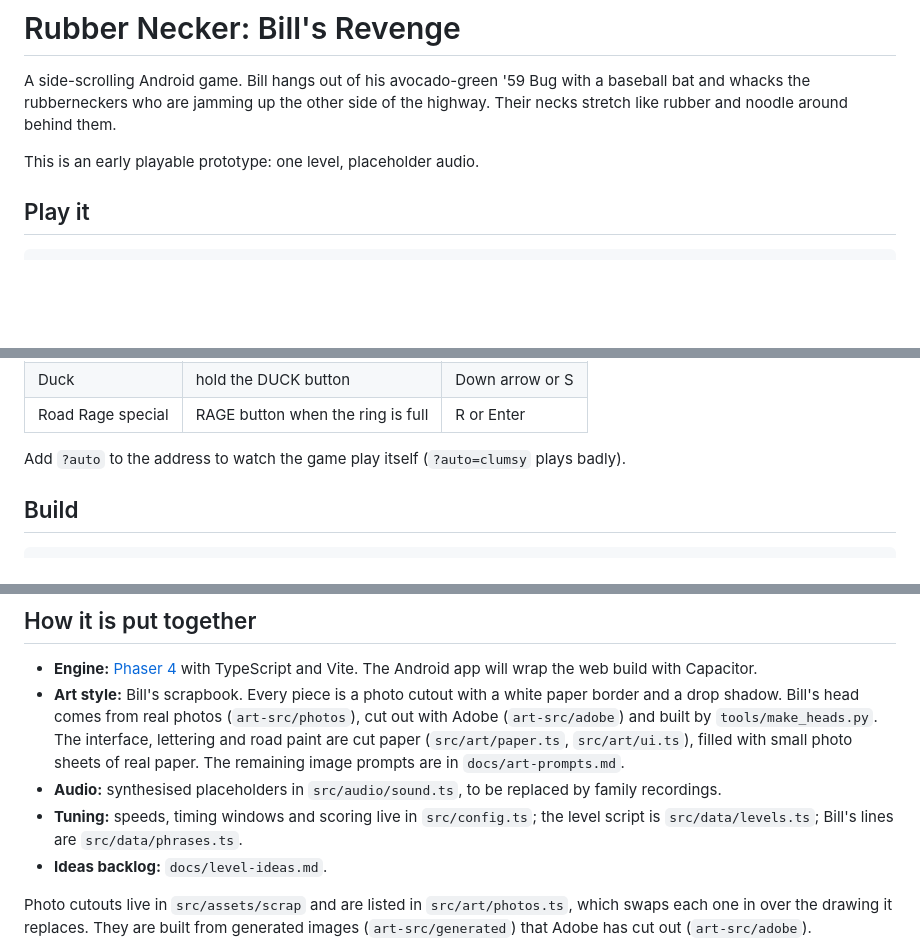
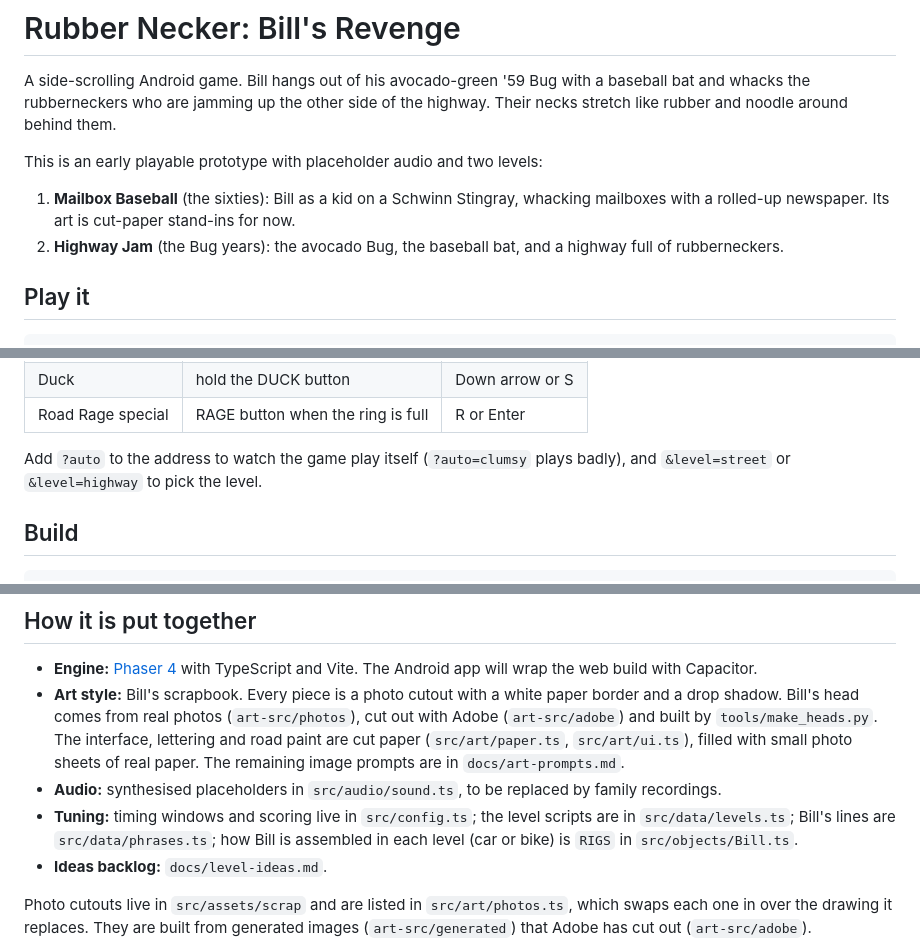
Before and after one commit to Thechristianfreed/Rubber-Necker-Bills-Revenge, a Markdown page: README.md, 3 parts joined by grey strips. Drawn GitHub-style; blank space fills up the shorter version.

```diff
--- a/README.md
+++ b/README.md
@@ -4,7 +4,10 @@ A side-scrolling Android game. Bill hangs out of his avocado-green '59 Bug with
 a baseball bat and whacks the rubberneckers who are jamming up the other side of
 the highway. Their necks stretch like rubber and noodle around behind them.
 
-This is an early playable prototype: one level, placeholder audio.
+This is an early playable prototype with placeholder audio and two levels:
+
+1. **Mailbox Baseball** (the sixties): Bill as a kid on a Schwinn Stingray, whacking mailboxes with a rolled-up newspaper. Its art is cut-paper stand-ins for now.
+2. **Highway Jam** (the Bug years): the avocado Bug, the baseball bat, and a highway full of rubberneckers.
 
 ## Play it
 
@@ -21,7 +24,7 @@ Open the printed address on a phone held sideways, or on a computer.
 | Duck | hold the DUCK button | Down arrow or S |
 | Road Rage special | RAGE button when the ring is full | R or Enter |
 
-Add `?auto` to the address to watch the game play itself (`?auto=clumsy` plays badly).
+Add `?auto` to the address to watch the game play itself (`?auto=clumsy` plays badly), and `&level=street` or `&level=highway` to pick the level.
 
 ## Build
 
@@ -54,8 +57,10 @@ Converts that single file into a page fragment for hosts that add their own page
   paper. The remaining image prompts are in `docs/art-prompts.md`.
 - **Audio:** synthesised placeholders in `src/audio/sound.ts`, to be replaced by
   family recordings.
-- **Tuning:** speeds, timing windows and scoring live in `src/config.ts`; the
-  level script is `src/data/levels.ts`; Bill's lines are `src/data/phrases.ts`.
+- **Tuning:** timing windows and scoring live in `src/config.ts`; the level
+  scripts are in `src/data/levels.ts`; Bill's lines are `src/data/phrases.ts`;
+  how Bill is assembled in each level (car or bike) is `RIGS` in
+  `src/objects/Bill.ts`.
 - **Ideas backlog:** `docs/level-ideas.md`.
 
 Photo cutouts live in `src/assets/scrap` and are listed in `src/art/photos.ts`,
```
Also changed, not shown: docs/art-prompts.md (+79 -5 lines), src/assets/scrap/paper-brown.png (added), src/assets/scrap/paper-sky.png (added), 16 other files.
